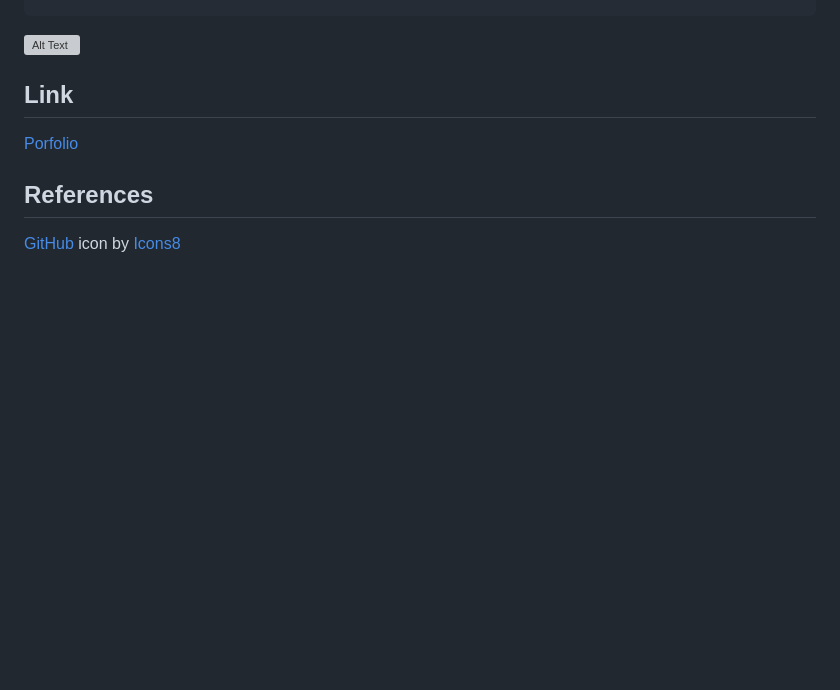
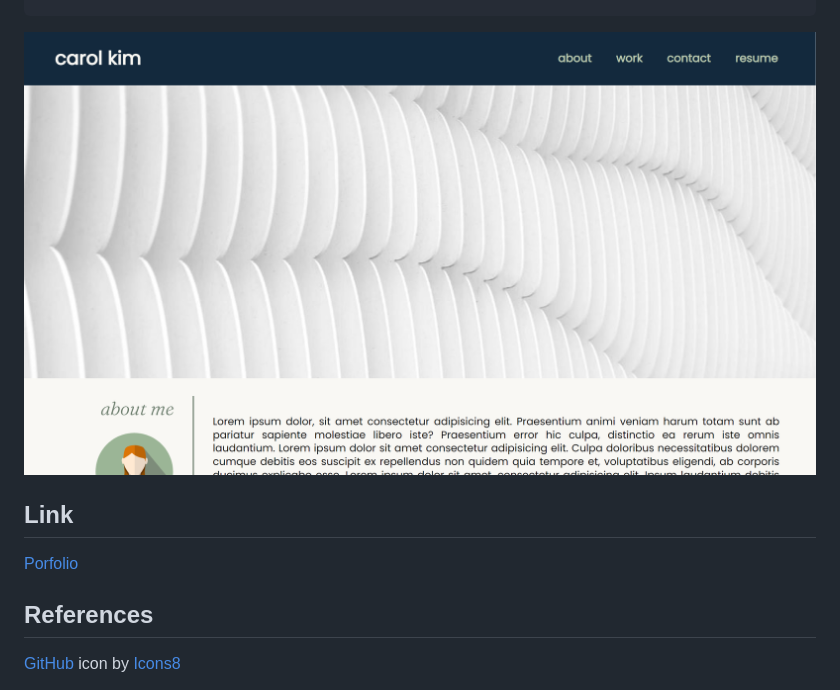
Before and after one commit to jsck45/challenge2, a Markdown page: README.md, the part around the change. Drawn GitHub-style; pictures changed too: assets/images/screenshot.png (added); blank space fills up the shorter version; grey boxes are pictures that could not be loaded.

Commit message:
added screenshot to README

````diff
--- a/README.md
+++ b/README.md
@@ -30,11 +30,14 @@ WHEN I resize the page or view the site on various screens and devices
 THEN I am presented with a responsive layout that adapts to my viewport
 ```
 
-![Alt Text](assets/images/screenshot.png)
+![Screenshot of deployed website](./assets/images/screenshot.png)
+
+
 
 ## Link
 
 <a href="https://jsck45.github.io/challenge2/"> Porfolio </a>
+
 
 ## References
 
````
